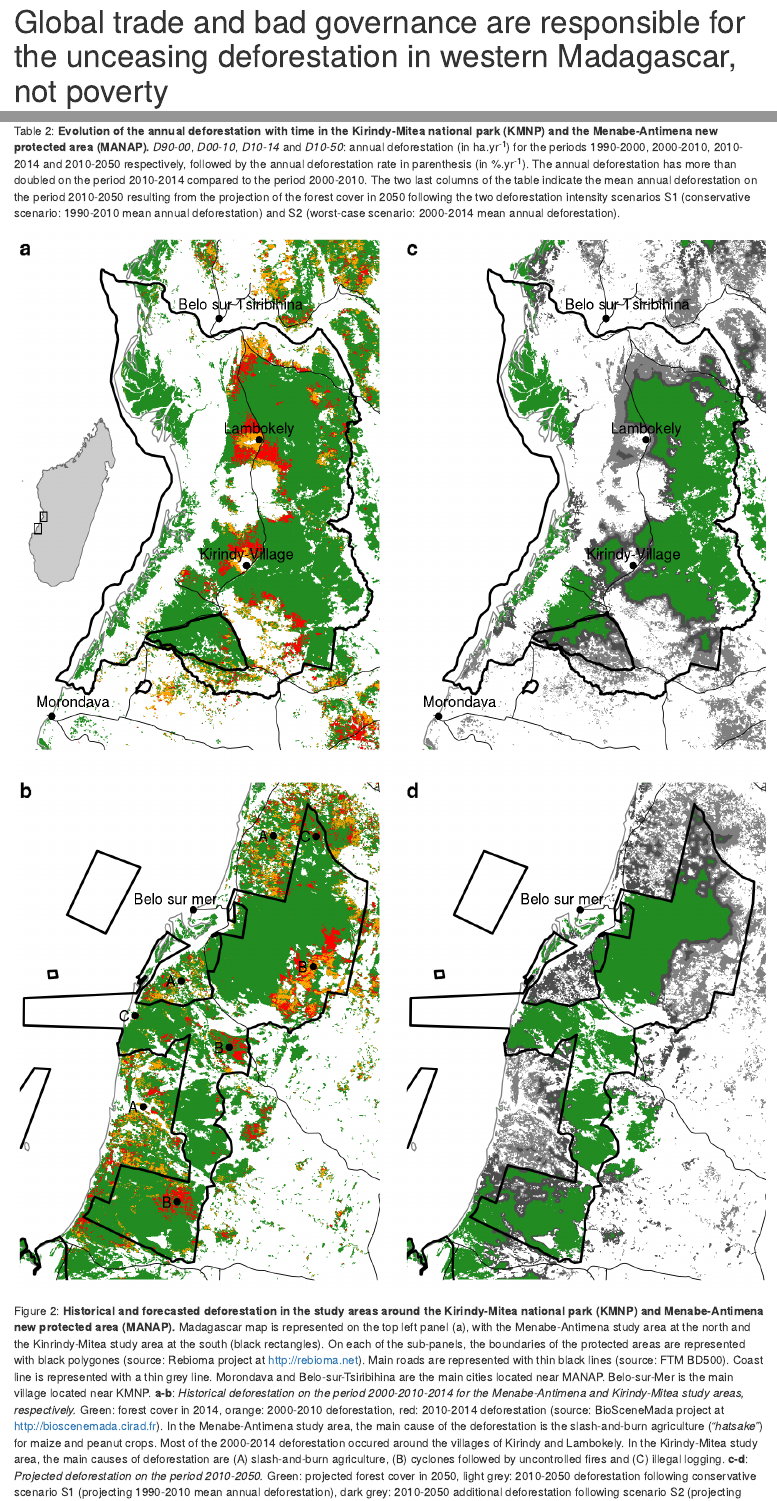
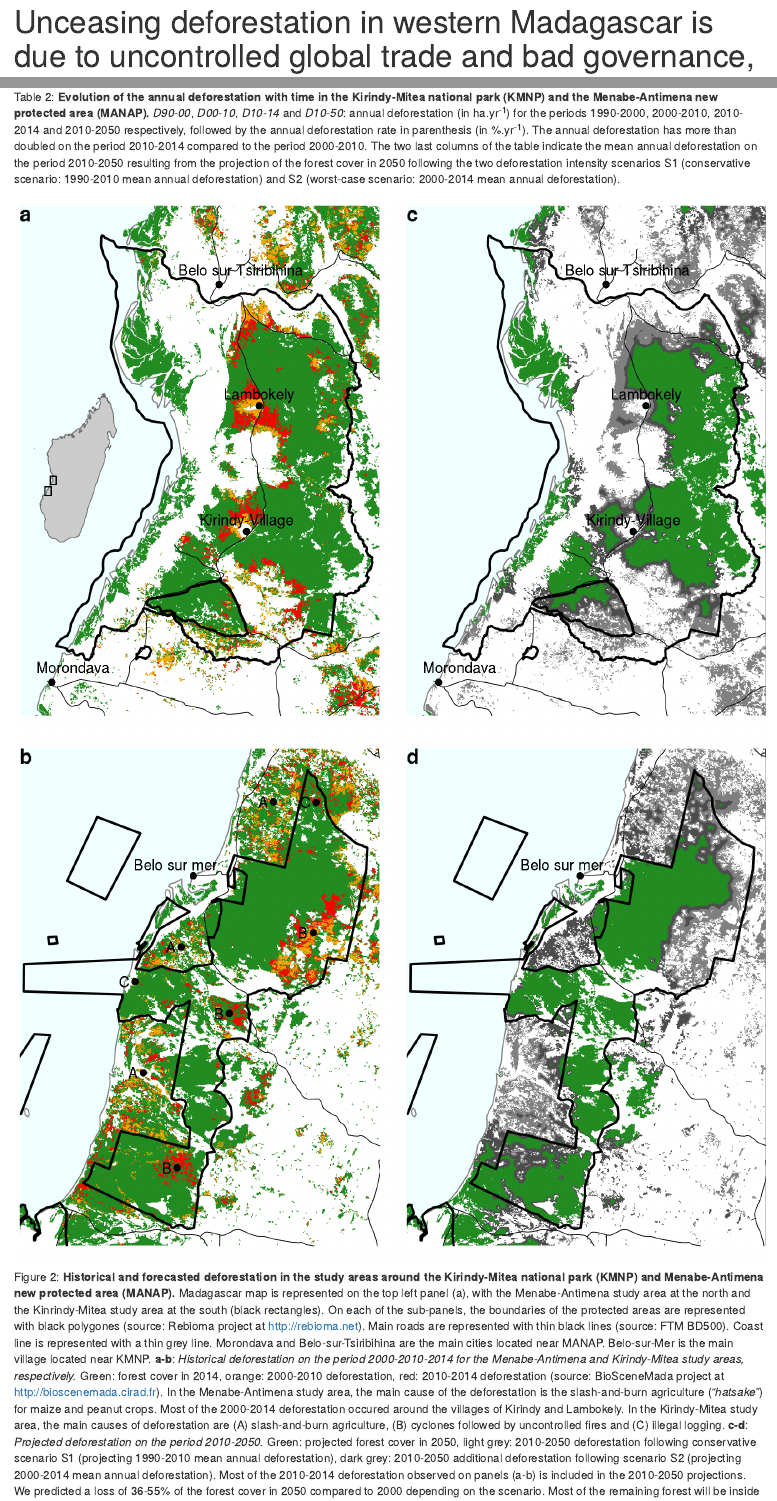
Before and after one commit to ghislainv/menabe, an R Markdown document (menabe.Rmd): the page in a window 1100 px wide, from its top, and a second part further down, joined at a grey line. Rendered offline with R 4.5, knitr and Pandoc, with nearby package versions; common packages that the code uses without loading them are loaded.

Commit message:
New figures with blue sea

```diff
--- a/menabe.R
+++ b/menabe.R
@@ -21,8 +21,8 @@ for (i in pkg) {
 ##======================================================================
 ## Download data (277 Mo): will have to be done from a Zenodo repository
 d <- "http://bioscenemada.cirad.fr/githubdata/menabe/menabe_data.zip"
-# download.file(url=d,destfile="menabe_data.zip",method="wget",quiet=TRUE)
-# unzip("menabe_data.zip")
+download.file(url=d,destfile="menabe_data.zip",method="wget",quiet=TRUE)
+unzip("menabe_data.zip")
 
 ##===========================================================
 ## Create new directories to save figures and new raster data
@@ -310,7 +310,8 @@ plot.Mada <- ggplot(data=mada.df,aes(x=long,y=lat,group=id)) +
             fill="transparent",colour="black",size=0.2) +
   geom_rect(aes(xmin=xmin.MANAP,xmax=xmax.MANAP,ymin=ymin.MANAP,ymax=ymax.MANAP),
             fill="transparent",colour="black",size=0.2) +
-  theme_bw() + theme_base + theme(plot.margin=unit(c(0,0,-6,-6),"mm")) +
+  theme_bw() + theme_base + theme(plot.margin=unit(c(-0.25,-0.25,-0.5,-0.5),"line"),
+                                  panel.background=element_rect(fill="azure")) +
   coord_equal()
 ## Grob
 grob.Mada <- ggplotGrob(plot.Mada)
@@ -322,13 +323,12 @@ res.rast <- ifelse(high.res,10e5,10e3)
 ## MANAP
 # Build deforestation plot
 plot.defor.MANAP <- gplot(defor_MANAP,maxpixels=res.rast) +
-  annotate("text",x=xmin.MANAP,y=ymax.MANAP,label="a",hjust=0,vjust=1,size=4,fontface="bold") +
+  annotation_custom(grob=grob.Mada,xmin=xmin.MANAP+3000,
+                    xmax=xmin.MANAP+3000+12500,
+                    ymin=ymin.MANAP+23000,ymax=ymin.MANAP+23000+36000) +
+  geom_polygon(data=mada.df, aes(x=long, y=lat, group=id), colour=grey(0.5), fill="white", size=0.3) +
   geom_raster(aes(fill=factor(value))) +
-  scale_fill_manual(values = c("forestgreen","orange","red")) +
-  annotation_custom(grob=grob.Mada,xmin=xmin.MANAP+4000,
-                    xmax=xmin.MANAP+4000+12500,
-                    ymin=ymin.MANAP+25000,ymax=ymin.MANAP+25000+36000) +
-  geom_polygon(data=mada.df, aes(x=long, y=lat, group=id), colour=grey(0.5), fill="transparent", size=0.3) +
+  scale_fill_manual(values=c("forestgreen","orange","red"),na.value="transparent") +
   geom_path(data=roads.df, aes(x=long, y=lat, group=group), colour="black", size=0.2) +
   geom_polygon(data=sapm.df, aes(x=long, y=lat, group=group), colour="black", fill="transparent", size=0.6) +
   geom_point(data=Morondava_BeloTsi.df, aes(x=x, y=y), color="black", size=1.5, shape=16) +
@@ -338,13 +338,13 @@ plot.defor.MANAP <- gplot(defor_MANAP,maxpixels=res.rast) +
   coord_equal(xlim=c(xmin.MANAP,xmax.MANAP),ylim=c(ymin.MANAP,ymax.MANAP)) +
   scale_x_continuous(expand=c(0,0)) +
   scale_y_continuous(expand=c(0,0)) +
-  theme_bw() + theme_base + theme(plot.margin=unit(c(0,0.2,0,0),"cm"))
+  annotate("text",x=xmin.MANAP,y=ymax.MANAP,label="a",hjust=0,vjust=1,size=4,fontface="bold") +
+  theme_bw() + theme_base + theme(plot.margin=unit(c(0,0.2,0,0),"cm"), panel.background=element_rect(fill="azure"))
 # Build projection plot
 plot.proj.MANAP <- gplot(proj_MANAP,maxpixels=res.rast) +
-  annotate("text",x=xmin.MANAP,y=ymax.MANAP,label="c",hjust=0,vjust=1,size=4,fontface="bold") +
+  geom_polygon(data=mada.df, aes(x=long, y=lat, group=id), colour=grey(0.5), fill="white", size=0.3) +
   geom_raster(aes(fill=factor(value))) +
-  scale_fill_manual(values = c("forestgreen",grey(0.5),grey(0.3))) +
-  geom_polygon(data=mada.df, aes(x=long, y=lat, group=id), colour=grey(0.5), fill="transparent", size=0.3) +
+  scale_fill_manual(values=c("forestgreen",grey(0.5),grey(0.3)),na.value="transparent") +
   geom_path(data=roads.df, aes(x=long, y=lat, group=group), colour="black", size=0.2) +
   geom_polygon(data=sapm.df, aes(x=long, y=lat, group=group), colour="black", fill="transparent", size=0.6) +
   geom_point(data=Morondava_BeloTsi.df, aes(x=x, y=y), color="black", size=1.5, shape=16) +
@@ -354,15 +354,15 @@ plot.proj.MANAP <- gplot(proj_MANAP,maxpixels=res.rast) +
   coord_equal(xlim=c(xmin.MANAP,xmax.MANAP),ylim=c(ymin.MANAP,ymax.MANAP)) +
   scale_x_continuous(expand=c(0,0)) +
   scale_y_continuous(expand=c(0,0)) +
-  theme_bw() + theme_base + theme(plot.margin=unit(c(0,0,0,0.2),"cm"))
+  annotate("text",x=xmin.MANAP,y=ymax.MANAP,label="c",hjust=0,vjust=1,size=4,fontface="bold") +
+  theme_bw() + theme_base + theme(plot.margin=unit(c(0,0,0,0.2),"cm"), panel.background=element_rect(fill="azure"))
 
 ## KMNP
 # Build deforestation plot
 plot.defor.KMNP <- gplot(defor_KMNP,maxpixels=res.rast) +
-  annotate("text",x=xmin.KMNP,y=ymax.KMNP,label="b",hjust=0,vjust=1,size=4,fontface="bold") +
+  geom_polygon(data=mada.df, aes(x=long, y=lat, group=id), colour=grey(0.5), fill="white", size=0.3) +
   geom_raster(aes(fill=factor(value))) +
-  scale_fill_manual(values = c("forestgreen","orange","red")) +
-  geom_polygon(data=mada.df, aes(x=long, y=lat, group=id), colour=grey(0.5), fill="transparent", size=0.3) +
+  scale_fill_manual(values=c("forestgreen","orange","red"),na.value="transparent") +
   geom_path(data=roads.df, aes(x=long, y=lat, group=group), colour="black", size=0.2) +
   geom_polygon(data=sapm.df, aes(x=long, y=lat, group=group), colour="black", fill="transparent", size=0.6) +
   geom_point(data=Belo.df, aes(x=x, y=y), color="black", size=1.5, shape=16) +
@@ -372,13 +372,13 @@ plot.defor.KMNP <- gplot(defor_KMNP,maxpixels=res.rast) +
   coord_equal(xlim=c(xmin.KMNP,xmax.KMNP),ylim=c(ymin.KMNP,ymax.KMNP)) +
   scale_x_continuous(expand=c(0,0)) +
   scale_y_continuous(expand=c(0,0)) +
-  theme_bw() + theme_base + theme(plot.margin=unit(c(0,0.2,0,0),"cm"))
+  annotate("text",x=xmin.KMNP,y=ymax.KMNP,label="b",hjust=0,vjust=1,size=4,fontface="bold") +
+  theme_bw() + theme_base + theme(plot.margin=unit(c(0,0.2,0,0),"cm"), panel.background=element_rect(fill="azure"))
 # Build projection plot
 plot.proj.KMNP <- gplot(proj_KMNP,maxpixels=res.rast) +
-  annotate("text",x=xmin.KMNP,y=ymax.KMNP,label="d",hjust=0,vjust=1,size=4,fontface="bold") +
+  geom_polygon(data=mada.df, aes(x=long, y=lat, group=id), colour=grey(0.5), fill="white", size=0.3) +
   geom_raster(aes(fill=factor(value))) +
-  scale_fill_manual(values = c("forestgreen",grey(0.5),grey(0.3))) +
-  geom_polygon(data=mada.df, aes(x=long, y=lat, group=id), colour=grey(0.5), fill="transparent", size=0.3) +
+  scale_fill_manual(values=c("forestgreen",grey(0.5),grey(0.3)),na.value="transparent") +
   geom_path(data=roads.df, aes(x=long, y=lat, group=group), colour="black", size=0.2) +
   geom_polygon(data=sapm.df, aes(x=long, y=lat, group=group), colour="black", fill="transparent", size=0.6) +
   geom_point(data=Belo.df, aes(x=x, y=y), color="black", size=1.5, shape=16) +
@@ -386,7 +386,8 @@ plot.proj.KMNP <- gplot(proj_KMNP,maxpixels=res.rast) +
   coord_equal(xlim=c(xmin.KMNP,xmax.KMNP),ylim=c(ymin.KMNP,ymax.KMNP)) +
   scale_x_continuous(expand=c(0,0)) +
   scale_y_continuous(expand=c(0,0)) +
-  theme_bw() + theme_base + theme(plot.margin=unit(c(0,0,0,0.2),"cm"))
+  annotate("text",x=xmin.KMNP,y=ymax.KMNP,label="d",hjust=0,vjust=1,size=4,fontface="bold") +
+  theme_bw() + theme_base + theme(plot.margin=unit(c(0,0,0,0.2),"cm"), panel.background=element_rect(fill="azure"))
 
 ## Combine plots
 plot.defor <- grid.arrange(plot.defor.MANAP, plot.proj.MANAP, plot.defor.KMNP, plot.proj.KMNP, ncol=2)
@@ -411,11 +412,11 @@ vr <- rescale(v,mi,ma)
 
 ## MANAP
 plot.proba.MANAP <- gplot(theta_MANAP,maxpixels=res.rast) +
+  geom_polygon(data=mada.df, aes(x=long, y=lat, group=id), colour=grey(0.5), fill="white", size=0.3) +
   geom_raster(aes(fill=value)) +
-  scale_fill_gradientn(colours=c("forestgreen","orange","red","black"),na.value="white",
+  scale_fill_gradientn(colours=c("forestgreen","orange","red","black"),na.value="transparent",
                        values=c(0,vr,1), limits=c(0,ma),
                        breaks=seq(mi,ma,length.out=5),labels=c("0.00","0.25","0.50","0.75","1.00")) +
-  geom_polygon(data=mada.df, aes(x=long, y=lat, group=id), colour=grey(0.5), fill="transparent", size=0.3) +
   geom_path(data=roads.df, aes(x=long, y=lat, group=group), colour="black", size=0.2) +
   geom_polygon(data=sapm.df, aes(x=long, y=lat, group=group), colour="black", fill="transparent", size=0.6) +
   geom_point(data=Morondava_BeloTsi.df, aes(x=x, y=y), color="black", size=1.5, shape=16) +
@@ -425,17 +426,19 @@ plot.proba.MANAP <- gplot(theta_MANAP,maxpixels=res.rast) +
   coord_equal(xlim=c(xmin.MANAP,xmax.MANAP),ylim=c(ymin.MANAP,ymax.MANAP)) +
   scale_x_continuous(expand=c(0,0)) +
   scale_y_continuous(expand=c(0,0)) +
-  theme_bw() + theme_base + theme(legend.justification="left",legend.position=c(0,0.5)) +
-  theme(legend.key.width=unit(0.35,"cm"), legend.title=element_blank()) +
+  theme_bw() + theme_base + theme(legend.justification="left",legend.position=c(0,0.525)) +
+  theme(legend.key.width=unit(0.35,"cm"), legend.title=element_blank(),
+        legend.background=element_rect(fill="azure")) +
   annotate("text",x=xmin.MANAP,y=ymax.MANAP,label="a",hjust=0,vjust=1,size=4,fontface="bold") +
-  theme(plot.margin=unit(c(0,0.2,0,0),"cm"))
+  theme(plot.margin=unit(c(0,0.2,0,0),"cm"),
+        panel.background=element_rect(fill="azure"))
 ## KMNP
 plot.proba.KMNP <- gplot(theta_KMNP,maxpixels=res.rast) +
+  geom_polygon(data=mada.df, aes(x=long, y=lat, group=id), colour=grey(0.5), fill="white", size=0.3) +
   geom_raster(aes(fill=value)) +
-  scale_fill_gradientn(colours=c("forestgreen","orange","red","black"),na.value="white",
+  scale_fill_gradientn(colours=c("forestgreen","orange","red","black"),na.value="transparent",
                        values=c(0,vr,1),limits=c(0,ma),
                        breaks=seq(mi,ma,length.out=5),labels=c("0.00","0.25","0.50","0.75","1.00")) +
-  geom_polygon(data=mada.df, aes(x=long, y=lat, group=id), colour=grey(0.5), fill="transparent", size=0.3) +
   geom_path(data=roads.df, aes(x=long, y=lat, group=group), colour="black", size=0.2) +
   geom_polygon(data=sapm.df, aes(x=long, y=lat, group=group), colour="black", fill="transparent", size=0.6) +
   geom_point(data=Belo.df, aes(x=x, y=y), color="black", size=1.5, shape=16) +
@@ -447,7 +450,8 @@ plot.proba.KMNP <- gplot(theta_KMNP,maxpixels=res.rast) +
   scale_y_continuous(expand=c(0,0)) +
   theme_bw() + theme_base +
   annotate("text",x=xmin.KMNP,y=ymax.KMNP,label="b",hjust=0,vjust=1,size=4,fontface="bold") +
-  theme(plot.margin=unit(c(0,0,0,0.2),"cm"))
+  theme(plot.margin=unit(c(0,0,0,0.2),"cm"),
+        panel.background=element_rect(fill="azure"))
 
 ## Combine plots
 plot.proba <- grid.arrange(plot.proba.MANAP, plot.proba.KMNP, ncol=2)
--- a/menabe.Rmd
+++ b/menabe.Rmd
@@ -1,5 +1,5 @@
 ---
-title: "Global trade and bad governance are responsible for the unceasing deforestation in western Madagascar, not poverty"
+title: "Unceasing deforestation in western Madagascar is due to uncontrolled global trade and bad governance, not poverty"
 bibliography: bib/biblio.bib
 csl: bib/elsevier-harvard.csl
 output:
```
Also changed, not shown: README.md, figs/deforestation.png, figs/probability.png, menabe.rda.
